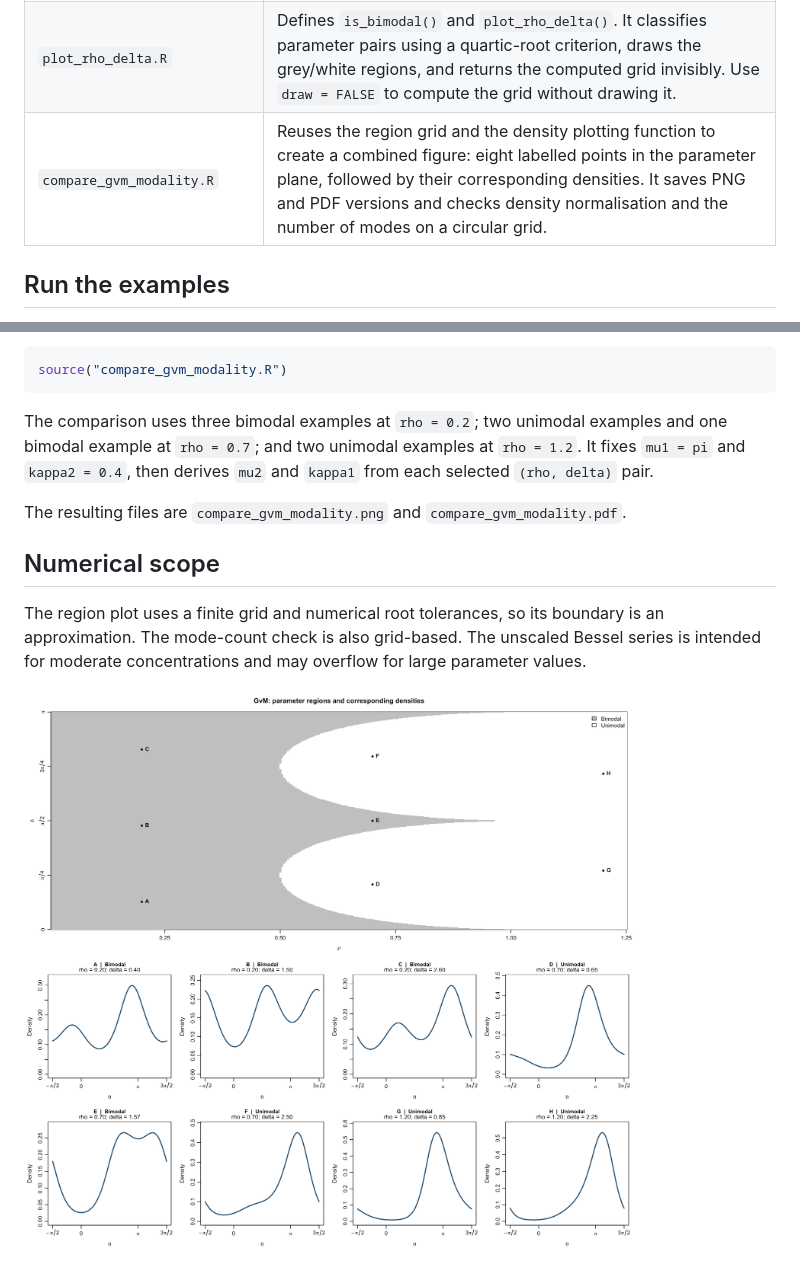
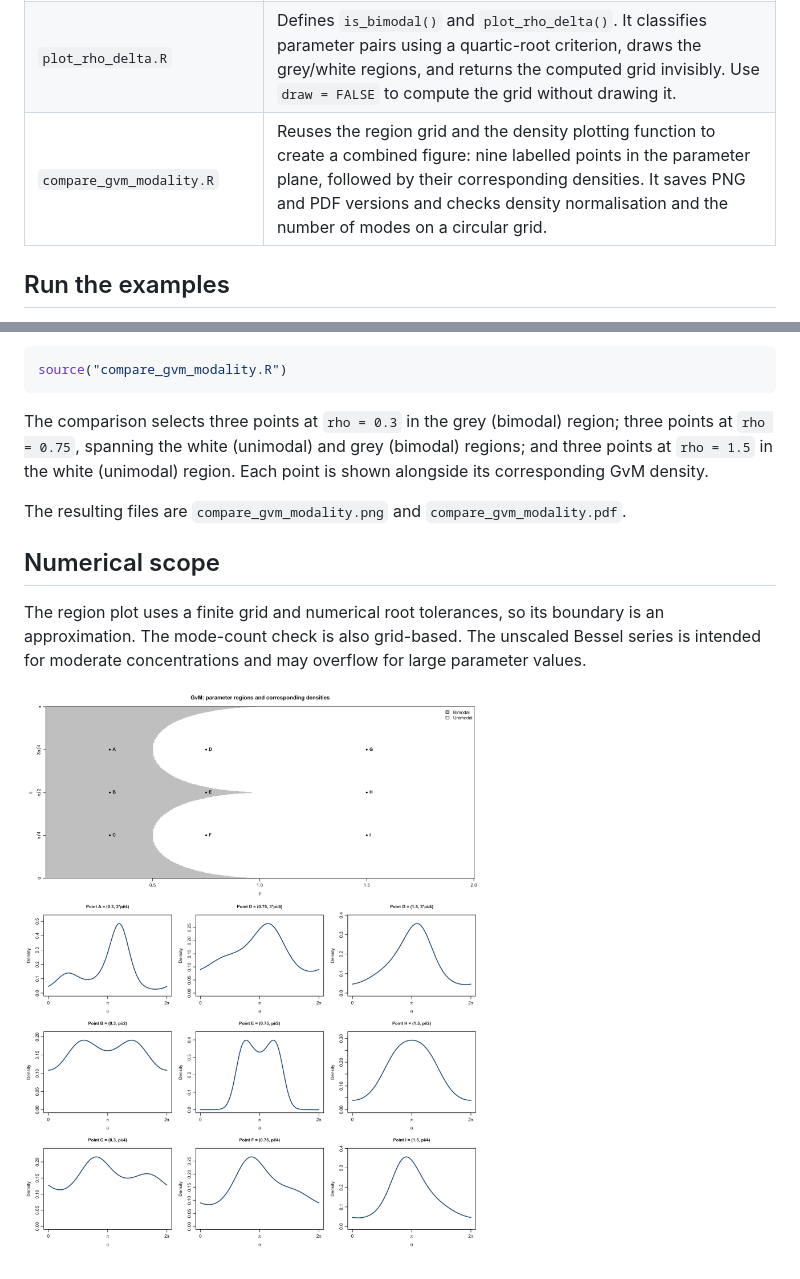
Before and after one commit to SaraSalvador1991/GvM, a Markdown page: README.md, 2 parts joined by grey strips. GitHub-like rendering; pictures changed too: compare_gvm_modality.png.

Commit message:
Add files via upload
Update parameter examples and plots.

````diff
--- a/README.md
+++ b/README.md
@@ -27,7 +27,7 @@ Grey indicates the bimodal region; white indicates the unimodal region. The tran
 | `gvm_normalizing_constant.R` | Defines `G0()`, the normalising constant computed using a Fourier–Bessel series. The density is normalised by dividing its exponential term by `2 * pi * G0()`. The stopping rule uses the unsigned series coefficient to avoid premature termination on negative or nearly zero cosine terms. |
 | `plot_gvm.R` | Defines `plot_gvm(mu1, mu2, kappa1, kappa2)`. It draws a single normalised GvM density for the supplied parameters and returns the density function invisibly. It loads the normalising-constant file automatically. |
 | `plot_rho_delta.R` | Defines `is_bimodal()` and `plot_rho_delta()`. It classifies parameter pairs using a quartic-root criterion, draws the grey/white regions, and returns the computed grid invisibly. Use `draw = FALSE` to compute the grid without drawing it. |
-| `compare_gvm_modality.R` | Reuses the region grid and the density plotting function to create a combined figure: eight labelled points in the parameter plane, followed by their corresponding densities. It saves PNG and PDF versions and checks density normalisation and the number of modes on a circular grid. |
+| `compare_gvm_modality.R` | Reuses the region grid and the density plotting function to create a combined figure: nine labelled points in the parameter plane, followed by their corresponding densities. It saves PNG and PDF versions and checks density normalisation and the number of modes on a circular grid. |
 
 ## Run the examples
 
@@ -57,7 +57,7 @@ Generate the combined comparison:
 source("compare_gvm_modality.R")
 ```
 
-The comparison uses three bimodal examples at `rho = 0.2`; two unimodal examples and one bimodal example at `rho = 0.7`; and two unimodal examples at `rho = 1.2`. It fixes `mu1 = pi` and `kappa2 = 0.4`, then derives `mu2` and `kappa1` from each selected `(rho, delta)` pair.
+The comparison selects three points at `rho = 0.3` in the grey (bimodal) region; three points at `rho = 0.75`, spanning the white (unimodal) and grey (bimodal) regions; and three points at `rho = 1.5` in the white (unimodal) region. Each point is shown alongside its corresponding GvM density.
 
 The resulting files are `compare_gvm_modality.png` and `compare_gvm_modality.pdf`.
 
````
Also changed, not shown: 3 other files.
